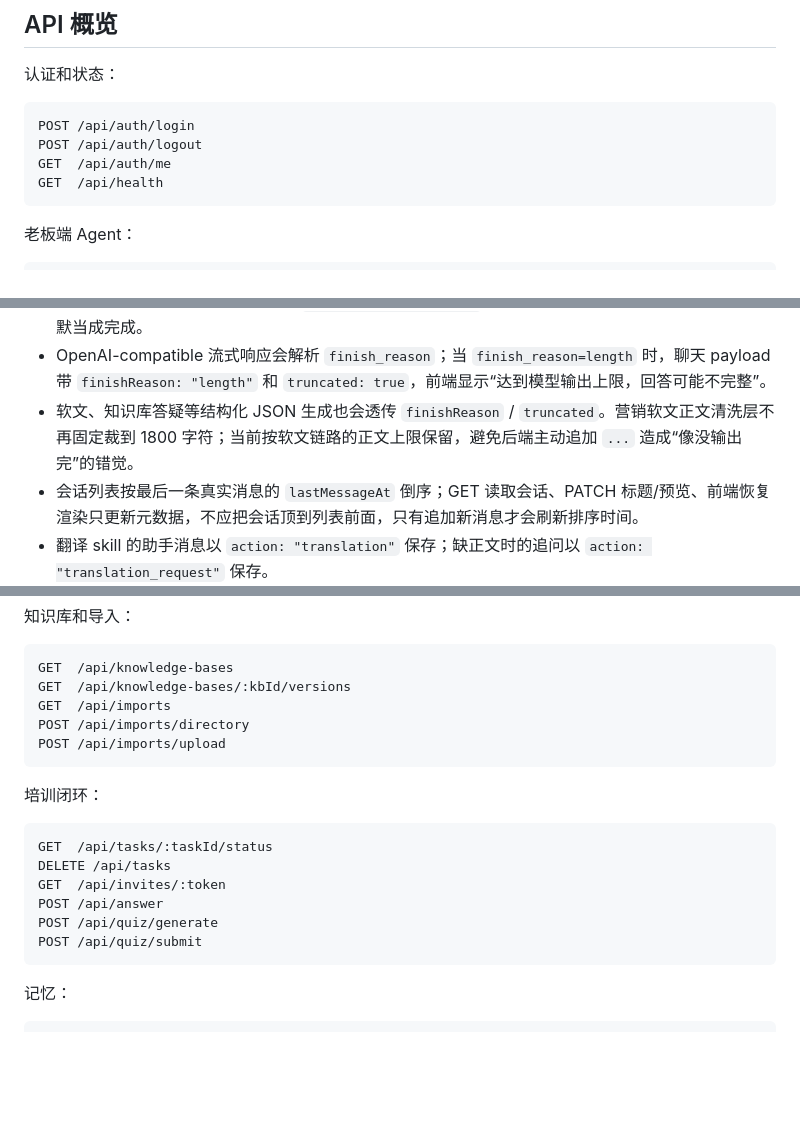
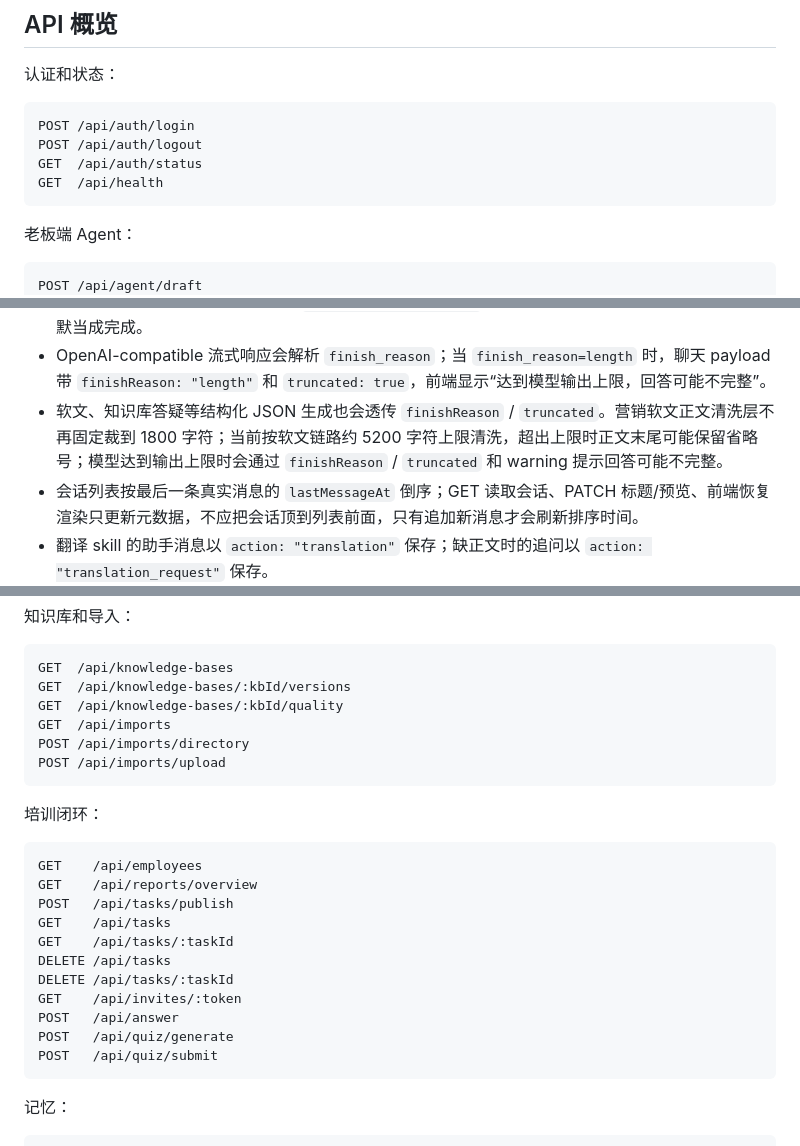
Before and after one commit to fanhua317/peixunfapin, a Markdown page: training-service/README.md, 3 parts joined by grey strips. Rendered like a GitHub page; blank space fills up the shorter version.

Commit message:
docs: align service docs with current routes

````diff
--- a/training-service/README.md
+++ b/training-service/README.md
@@ -257,13 +257,14 @@ npm run restore:data -- --from D:\juzhou-agent\data\training-index\backups\train
 ```text
 POST /api/auth/login
 POST /api/auth/logout
-GET  /api/auth/me
+GET  /api/auth/status
 GET  /api/health
 ```
 
 老板端 Agent：
 
 ```text
+POST /api/agent/draft
 POST /api/agent/dispatch
 GET  /api/agent/stream
 POST /api/chat                 # 可传 forceGeneralChat=true 跳过自动知识库答疑
@@ -290,7 +291,7 @@ POST   /api/boss-chat/import-local
 - `/api/chat`、`/api/agent/dispatch`、`/api/agent/draft` 和 `/api/agent/stream` 的老板端 turn 进入当前 `sessionId` 对应会话。
 - `/api/agent/stream` 的普通聊天只有收到 `done` 才视为完整结束；如果 WebSocket 在 `done` 前关闭，前端会保留已收到正文并标记 `streamIncomplete: true`，提示用户重新生成，不再把半截输出静默当成完成。
 - OpenAI-compatible 流式响应会解析 `finish_reason`；当 `finish_reason=length` 时，聊天 payload 带 `finishReason: "length"` 和 `truncated: true`，前端显示“达到模型输出上限，回答可能不完整”。
-- 软文、知识库答疑等结构化 JSON 生成也会透传 `finishReason` / `truncated`。营销软文正文清洗层不再固定裁到 1800 字符；当前按软文链路的正文上限保留，避免后端主动追加 `...` 造成“像没输出完”的错觉。
+- 软文、知识库答疑等结构化 JSON 生成也会透传 `finishReason` / `truncated`。营销软文正文清洗层不再固定裁到 1800 字符；当前按软文链路约 5200 字符上限清洗，超出上限时正文末尾可能保留省略号；模型达到输出上限时会通过 `finishReason` / `truncated` 和 warning 提示回答可能不完整。
 - 会话列表按最后一条真实消息的 `lastMessageAt` 倒序；GET 读取会话、PATCH 标题/预览、前端恢复渲染只更新元数据，不应把会话顶到列表前面，只有追加新消息才会刷新排序时间。
 - 翻译 skill 的助手消息以 `action: "translation"` 保存；缺正文时的追问以 `action: "translation_request"` 保存。
 - 会话保留 30 天；过期会话和消息在读取/写入路径中清理或过滤。
@@ -302,6 +303,7 @@ POST   /api/boss-chat/import-local
 ```text
 GET  /api/knowledge-bases
 GET  /api/knowledge-bases/:kbId/versions
+GET  /api/knowledge-bases/:kbId/quality
 GET  /api/imports
 POST /api/imports/directory
 POST /api/imports/upload
@@ -310,12 +312,17 @@ POST /api/imports/upload
 培训闭环：
 
 ```text
-GET  /api/tasks/:taskId/status
+GET    /api/employees
+GET    /api/reports/overview
+POST   /api/tasks/publish
+GET    /api/tasks
+GET    /api/tasks/:taskId
 DELETE /api/tasks
-GET  /api/invites/:token
-POST /api/answer
-POST /api/quiz/generate
-POST /api/quiz/submit
+DELETE /api/tasks/:taskId
+GET    /api/invites/:token
+POST   /api/answer
+POST   /api/quiz/generate
+POST   /api/quiz/submit
 ```
 
 记忆：
````
Also changed, not shown: docs/PROJECT_OVERVIEW.md (+5 -5 lines).
